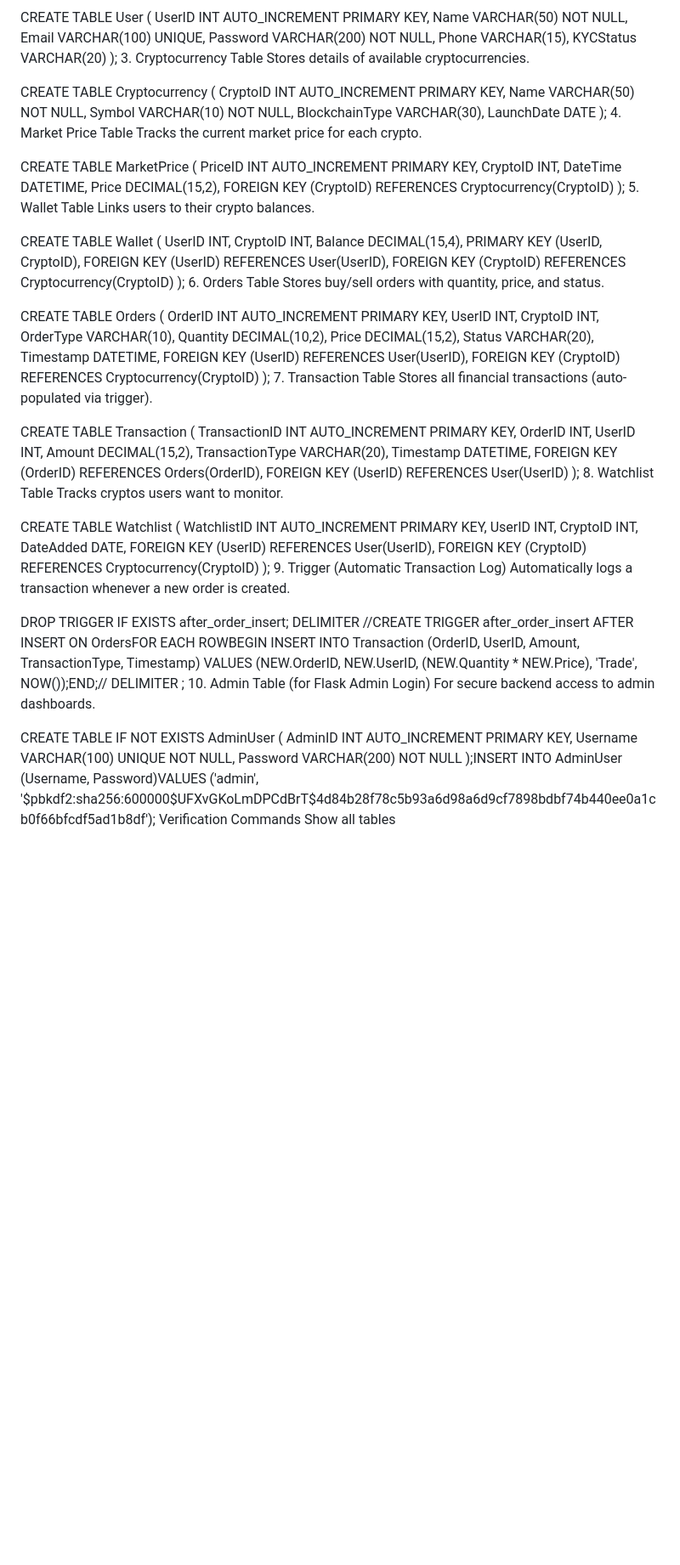
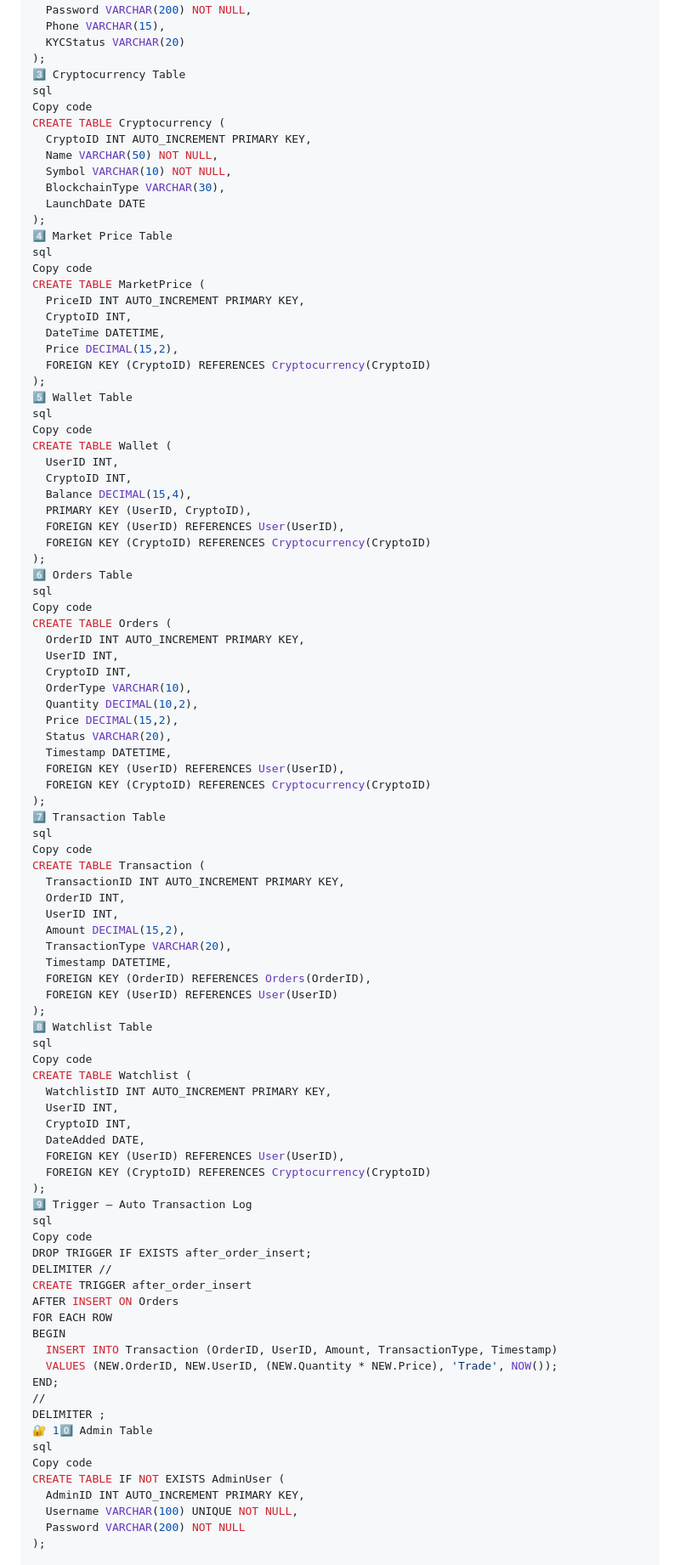
Before and after one commit to kushal-kumar-1803/crypto_exchange-DBMS_Project, a Markdown page: README.md, the part around the change printed below. Shown: that part at 85% size. GitHub-like rendering; blank space fills up the shorter version.

```diff
--- a/README.md
+++ b/README.md
@@ -30,10 +72,9 @@ CREATE TABLE User (
   Phone VARCHAR(15),
   KYCStatus VARCHAR(20)
 );
-3. Cryptocurrency Table
-Stores details of available cryptocurrencies.
-
-
+3️⃣ Cryptocurrency Table
+sql
+Copy code
 CREATE TABLE Cryptocurrency (
   CryptoID INT AUTO_INCREMENT PRIMARY KEY,
   Name VARCHAR(50) NOT NULL,
@@ -41,10 +82,9 @@ CREATE TABLE Cryptocurrency (
   BlockchainType VARCHAR(30),
   LaunchDate DATE
 );
-4. Market Price Table
-Tracks the current market price for each crypto.
-
-
+4️⃣ Market Price Table
+sql
+Copy code
 CREATE TABLE MarketPrice (
   PriceID INT AUTO_INCREMENT PRIMARY KEY,
   CryptoID INT,
@@ -52,10 +92,9 @@ CREATE TABLE MarketPrice (
   Price DECIMAL(15,2),
   FOREIGN KEY (CryptoID) REFERENCES Cryptocurrency(CryptoID)
 );
-5. Wallet Table
-Links users to their crypto balances.
-
-
+5️⃣ Wallet Table
+sql
+Copy code
 CREATE TABLE Wallet (
   UserID INT,
   CryptoID INT,
@@ -64,10 +103,9 @@ CREATE TABLE Wallet (
   FOREIGN KEY (UserID) REFERENCES User(UserID),
   FOREIGN KEY (CryptoID) REFERENCES Cryptocurrency(CryptoID)
 );
-6. Orders Table
-Stores buy/sell orders with quantity, price, and status.
-
-
+6️⃣ Orders Table
+sql
+Copy code
 CREATE TABLE Orders (
   OrderID INT AUTO_INCREMENT PRIMARY KEY,
   UserID INT,
@@ -80,10 +118,9 @@ CREATE TABLE Orders (
   FOREIGN KEY (UserID) REFERENCES User(UserID),
   FOREIGN KEY (CryptoID) REFERENCES Cryptocurrency(CryptoID)
 );
-7. Transaction Table
-Stores all financial transactions (auto-populated via trigger).
-
-
+7️⃣ Transaction Table
+sql
+Copy code
 CREATE TABLE Transaction (
   TransactionID INT AUTO_INCREMENT PRIMARY KEY,
   OrderID INT,
@@ -94,10 +131,9 @@ CREATE TABLE Transaction (
   FOREIGN KEY (OrderID) REFERENCES Orders(OrderID),
   FOREIGN KEY (UserID) REFERENCES User(UserID)
 );
-8. Watchlist Table
-Tracks cryptos users want to monitor.
-
-
+8️⃣ Watchlist Table
+sql
+Copy code
 CREATE TABLE Watchlist (
   WatchlistID INT AUTO_INCREMENT PRIMARY KEY,
   UserID INT,
@@ -106,25 +142,26 @@ CREATE TABLE Watchlist (
   FOREIGN KEY (UserID) REFERENCES User(UserID),
   FOREIGN KEY (CryptoID) REFERENCES Cryptocurrency(CryptoID)
 );
-9. Trigger (Automatic Transaction Log)
-Automatically logs a transaction whenever a new order is created.
-
-
+9️⃣ Trigger – Auto Transaction Log
+sql
+Copy code
 DROP TRIGGER IF EXISTS after_order_insert;
-DELIMITER //CREATE TRIGGER after_order_insert
-AFTER INSERT ON OrdersFOR EACH ROWBEGIN
+DELIMITER //
+CREATE TRIGGER after_order_insert
+AFTER INSERT ON Orders
+FOR EACH ROW
+BEGIN
   INSERT INTO Transaction (OrderID, UserID, Amount, TransactionType, Timestamp)
-  VALUES (NEW.OrderID, NEW.UserID, (NEW.Quantity * NEW.Price), 'Trade', NOW());END;//
+  VALUES (NEW.OrderID, NEW.UserID, (NEW.Quantity * NEW.Price), 'Trade', NOW());
+END;
+//
 DELIMITER ;
-10. Admin Table (for Flask Admin Login)
-For secure backend access to admin dashboards.
-
-
+🔐 10️⃣ Admin Table
+sql
+Copy code
 CREATE TABLE IF NOT EXISTS AdminUser (
   AdminID INT AUTO_INCREMENT PRIMARY KEY,
   Username VARCHAR(100) UNIQUE NOT NULL,
   Password VARCHAR(200) NOT NULL
-);INSERT INTO AdminUser (Username, Password)VALUES ('admin', '$pbkdf2:sha256:600000$UFXvGKoLmDPCdBrT$4d84b28f78c5b93a6d98a6d9cf7898bdbf74b440ee0a1cb0f66bfcdf5ad1b8df');
-Verification Commands
-Show all tables
+);
 
```
Also changed, not shown: other parts of README.md (+174 -61 lines).
